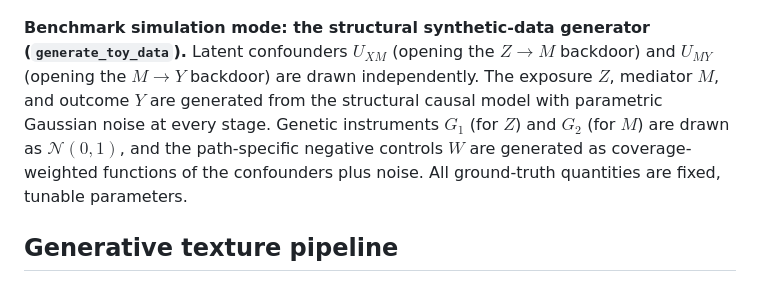
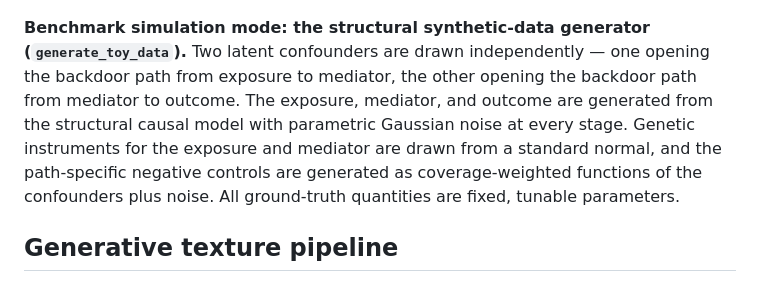
Before and after one commit to sbresnahan/iconic, a Markdown page: README.md, the part around one of its changes. Rendered like a GitHub page.

```diff
--- a/README.md
+++ b/README.md
@@ -100,15 +105,14 @@ validation under controlled confounding scenarios.
 ![](man/figures/iconic_benchmark_simulation_mode.png)
 
 **Benchmark simulation mode: the structural synthetic-data generator
-(`generate_toy_data`).** Latent confounders $U_{XM}$ (opening the
-$Z \rightarrow M$ backdoor) and $U_{MY}$ (opening the $M \rightarrow Y$
-backdoor) are drawn independently. The exposure $Z$, mediator $M$, and
-outcome $Y$ are generated from the structural causal model with parametric
-Gaussian noise at every stage. Genetic instruments $G_1$ (for $Z$) and
-$G_2$ (for $M$) are drawn as $\mathcal{N}(0, 1)$, and the path-specific
-negative controls $W$ are generated as coverage-weighted functions of the
-confounders plus noise. All ground-truth quantities are fixed, tunable
-parameters.
+(`generate_toy_data`).** Two latent confounders are drawn independently —
+one opening the backdoor path from exposure to mediator, the other opening
+the backdoor path from mediator to outcome. The exposure, mediator, and
+outcome are generated from the structural causal model with parametric
+Gaussian noise at every stage. Genetic instruments for the exposure and
+mediator are drawn from a standard normal, and the path-specific negative
+controls are generated as coverage-weighted functions of the confounders
+plus noise. All ground-truth quantities are fixed, tunable parameters.
 
 ## Generative texture pipeline
 
```
Also changed, not shown: other parts of README.md (+44 -39 lines).
